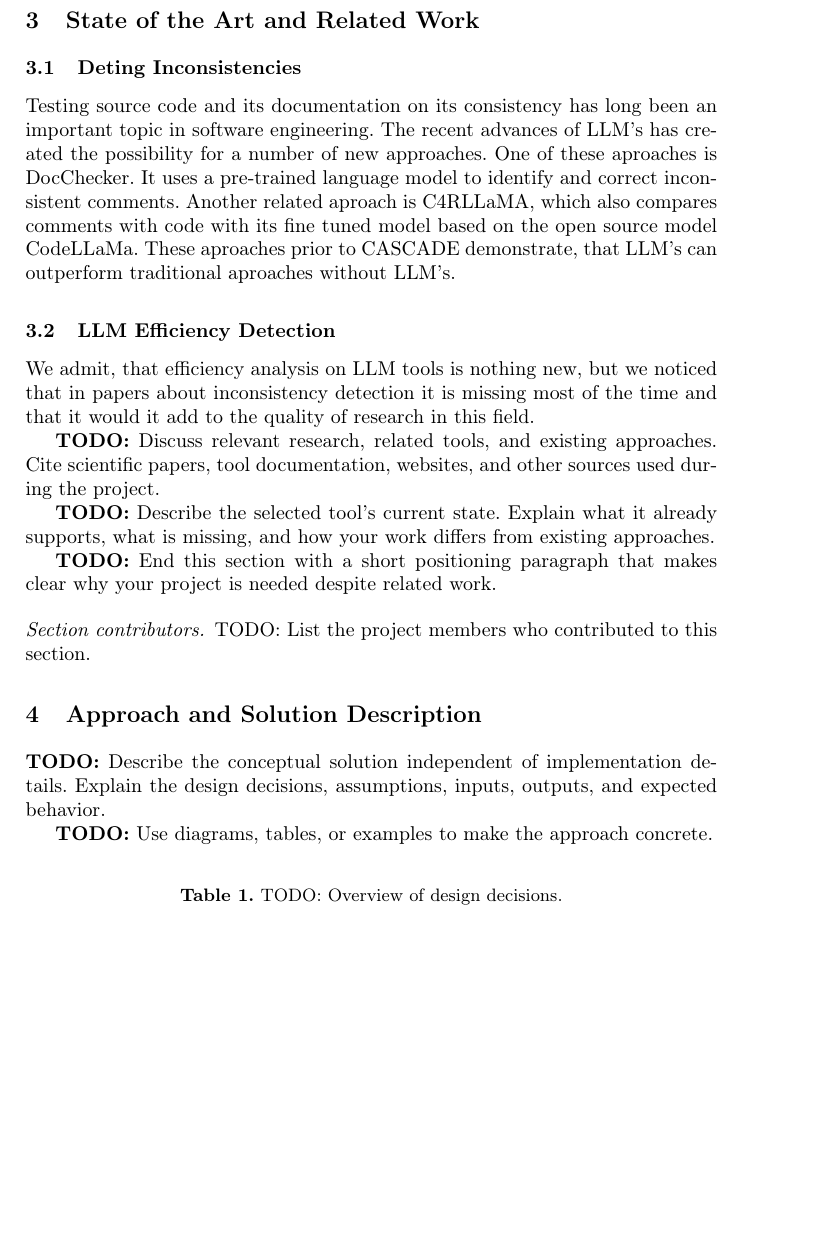
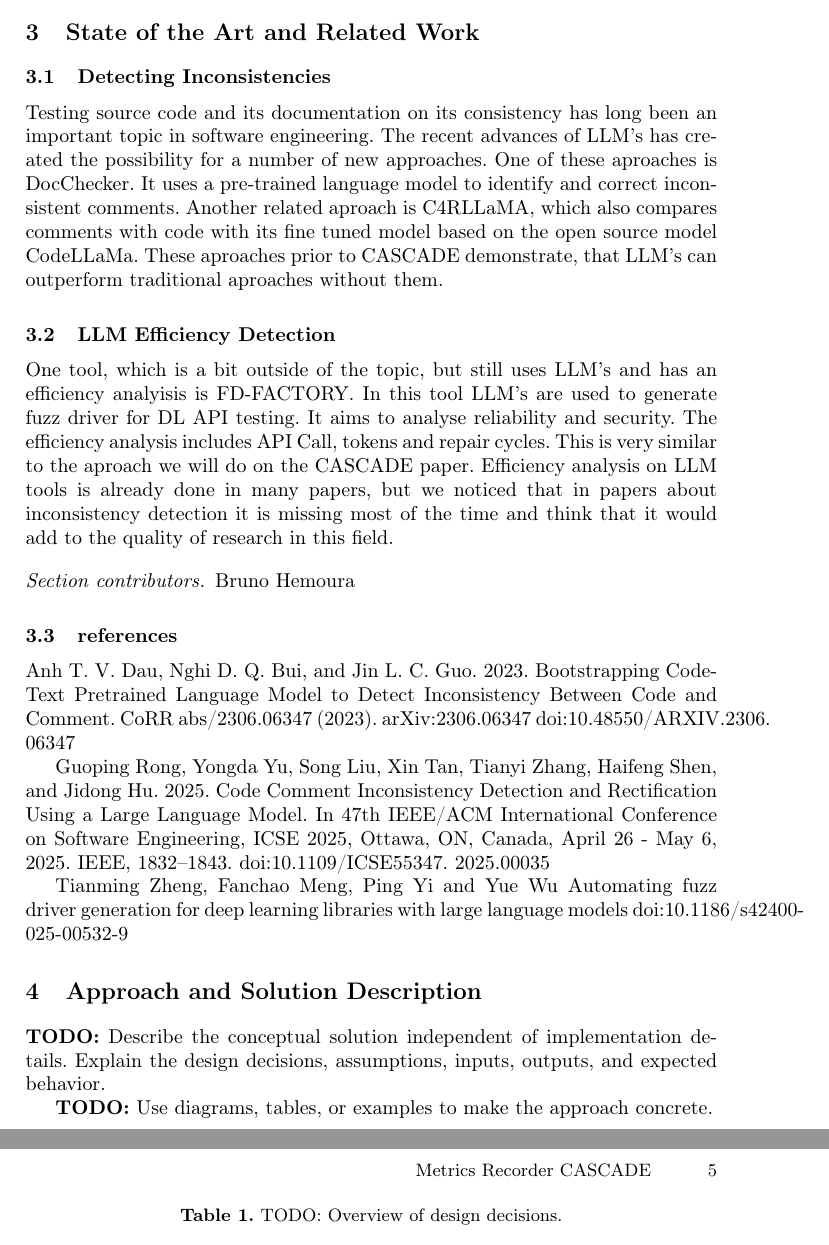
Before and after one commit to alexshristov/Metrics-Recorder_CASCADE_Report, a LaTeX paper (report.tex, which reads sections/04_state_of_the_art.tex): part of page 4 of 6 before the commit and two parts of pages 4 and 5 of 6 after it, the two joined at a grey line, cut so that both start at the same text, the shorter picture padded with empty space. Compiled offline with pdfLaTeX.

Commit message:
first draft of state of the art completed

```diff
--- a/sections/04_state_of_the_art.tex
+++ b/sections/04_state_of_the_art.tex
@@ -3,25 +3,36 @@
 
 
 
-\subsection{Deting Inconsistencies}
+\subsection{Detecting Inconsistencies}
 
 Testing source code and its documentation on its consistency has long been an important topic in software engineering.
 The recent advances of LLM's has created the possibility for a number of new approaches.
 One of these aproaches is DocChecker.
 It uses a pre-trained language model to identify and correct inconsistent comments.
 Another related aproach is C4RLLaMA, which also compares comments with code with its fine tuned model based on the open source model CodeLLaMa.
-These aproaches prior to CASCADE demonstrate, that LLM's can outperform traditional aproaches without LLM's.
+These aproaches prior to CASCADE demonstrate, that LLM's can outperform traditional aproaches without them.
 
 \subsection{LLM Efficiency Detection}
 
 
-We admit, that efficiency analysis on LLM tools is nothing new, but we noticed that in papers about inconsistency detection it is missing most of the time and that it would it add to the quality of research in this field.
+One tool, which is a bit outside of the topic, but still uses LLM's and has an efficiency analyisis is FD-FACTORY.
+In this tool LLM's are used to generate fuzz driver for DL API testing.
+It aims to analyse reliability and security. The efficiency analysis includes API Call, tokens and repair cycles.
+This is very similar to the aproach we will do on the CASCADE paper.
+Efficiency analysis on LLM tools is already done in many papers, but we noticed that in papers about inconsistency detection it is missing most of the time and think that it would add to the quality of research in this field.
 
+\sectioncontributors{Bruno Hemoura}
 
-\todo{Discuss relevant research, related tools, and existing approaches. Cite scientific papers, tool documentation, websites, and other sources used during the project.}
+\subsection{references}
 
-\todo{Describe the selected tool's current state. Explain what it already supports, what is missing, and how your work differs from existing approaches.}
+Anh T. V. Dau, Nghi D. Q. Bui, and Jin L. C. Guo. 2023. Bootstrapping Code-Text Pretrained Language Model to Detect
+Inconsistency Between Code and Comment. CoRR abs/2306.06347 (2023). arXiv:2306.06347 doi:10.48550/ARXIV.2306.
+06347
 
-\todo{End this section with a short positioning paragraph that makes clear why your project is needed despite related work.}
+Guoping Rong, Yongda Yu, Song Liu, Xin Tan, Tianyi Zhang, Haifeng Shen, and Jidong Hu. 2025. Code Comment
+Inconsistency Detection and Rectification Using a Large Language Model. In 47th IEEE/ACM International Conference on Software Engineering, ICSE 2025, Ottawa, ON, Canada, April 26 - May 6, 2025. IEEE, 1832–1843. doi:10.1109/ICSE55347.
+2025.00035
 
-\sectioncontributors{TODO: List the project members who contributed to this section.}
+Tianming Zheng, Fanchao Meng, Ping Yi and Yue Wu
+Automating fuzz driver generation for deep learning libraries with large language models
+doi:10.1186/s42400-025-00532-9
```
